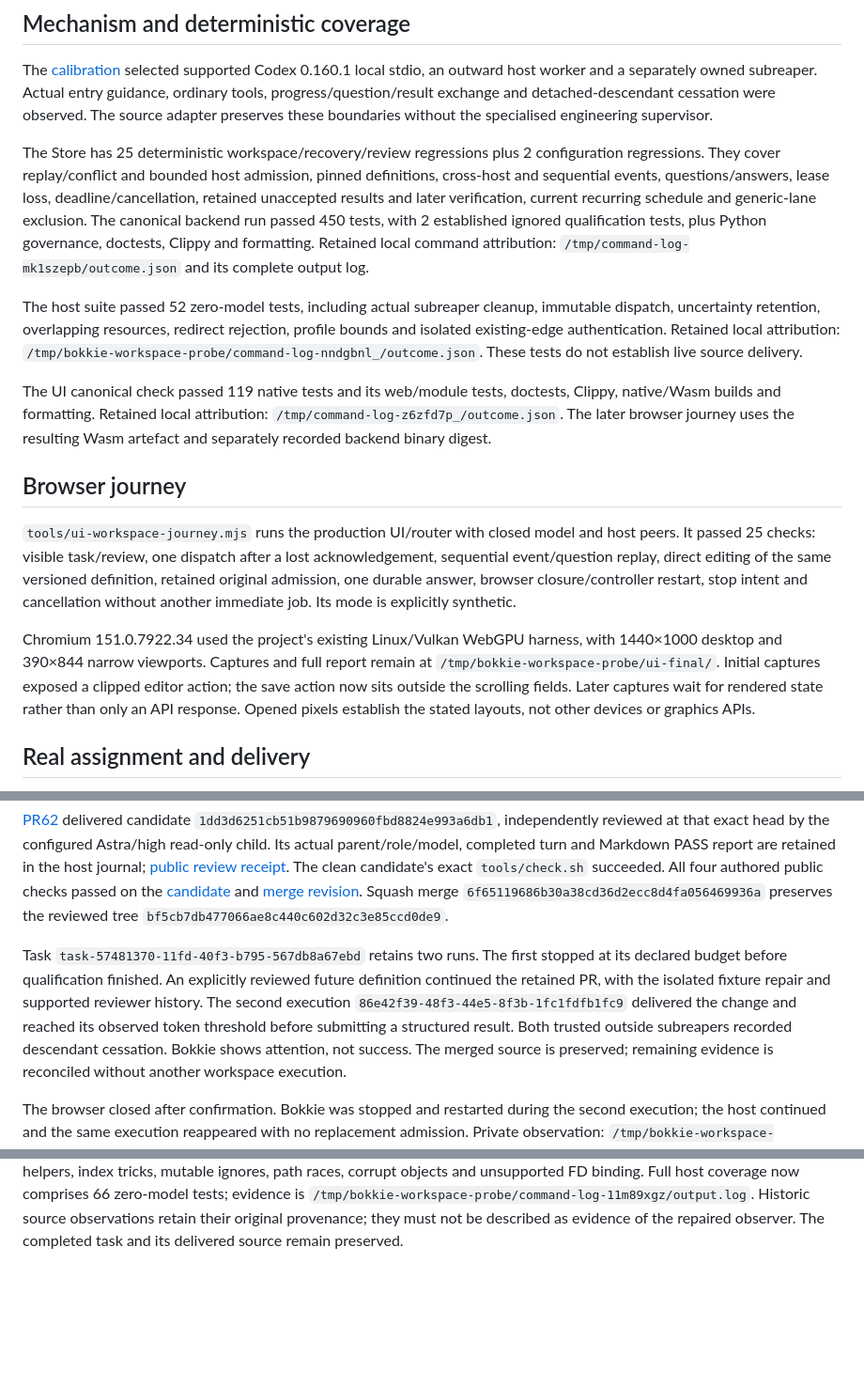
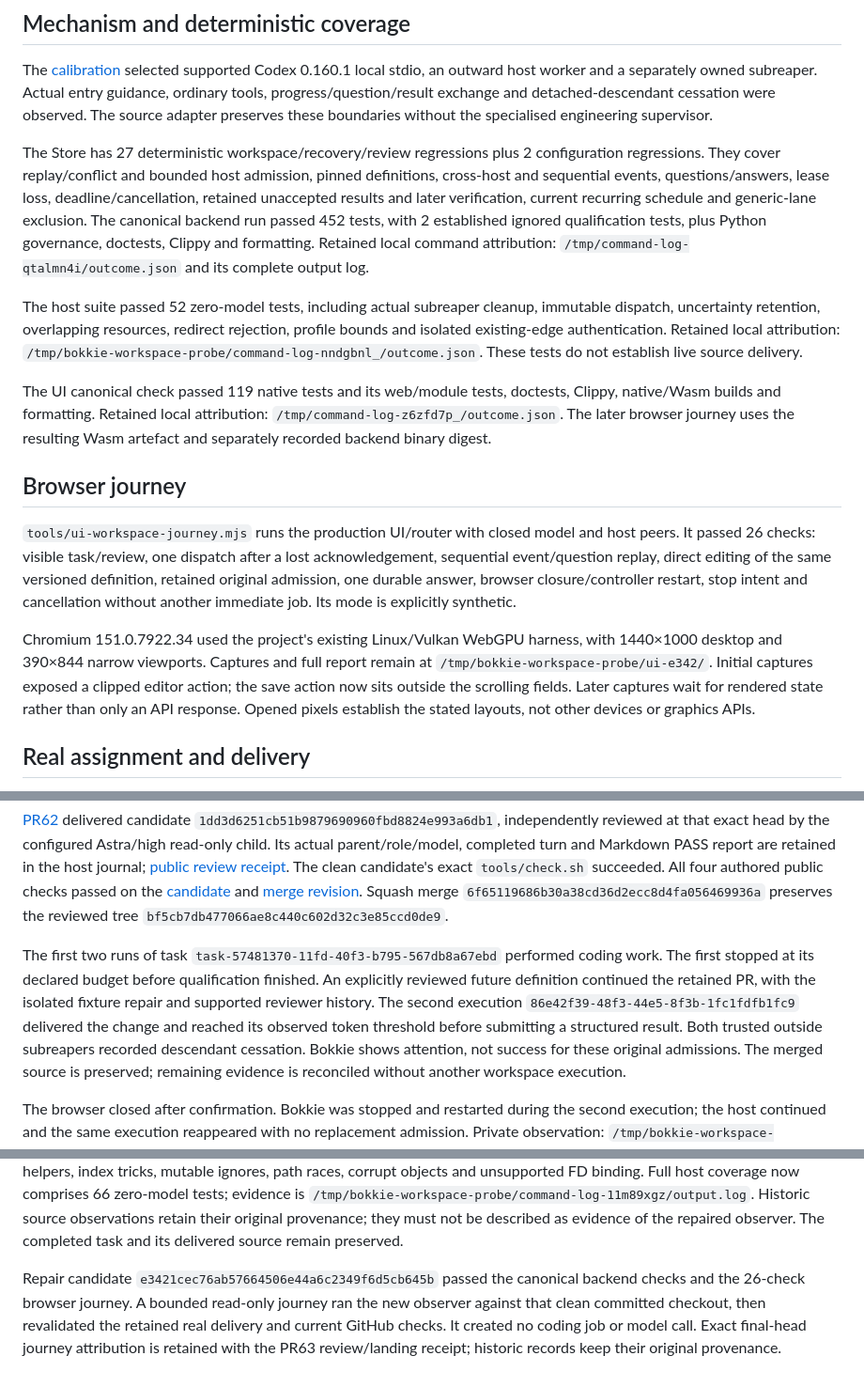
Before and after one commit to robchristie/bokkie, a Markdown page: docs/workspace-execution/qualification.md, 3 parts joined by grey strips. Shown at 94% size. Drawn GitHub-style; blank space fills up the shorter version.

Commit message:
Record repaired workspace connector qualification

```diff
--- a/docs/workspace-execution/qualification.md
+++ b/docs/workspace-execution/qualification.md
@@ -13,13 +13,13 @@ ordinary tools, progress/question/result exchange and detached-descendant
 cessation were observed. The source adapter preserves these boundaries without
 the specialised engineering supervisor.
 
-The Store has 25 deterministic workspace/recovery/review regressions plus 2
+The Store has 27 deterministic workspace/recovery/review regressions plus 2
 configuration regressions. They cover replay/conflict and bounded host admission, pinned
 definitions, cross-host and sequential events, questions/answers, lease loss, deadline/cancellation, retained unaccepted results and later verification,
 current recurring schedule and generic-lane exclusion. The canonical backend
-run passed 450 tests, with 2 established ignored qualification tests, plus Python
+run passed 452 tests, with 2 established ignored qualification tests, plus Python
 governance, doctests, Clippy and formatting. Retained local command attribution:
-`/tmp/command-log-mk1szepb/outcome.json` and its complete output log.
+`/tmp/command-log-qtalmn4i/outcome.json` and its complete output log.
 
 The host suite passed 52 zero-model tests, including actual subreaper cleanup,
 immutable dispatch, uncertainty retention, overlapping resources, redirect
@@ -35,7 +35,7 @@ resulting Wasm artefact and separately recorded backend binary digest.
 ## Browser journey
 
 `tools/ui-workspace-journey.mjs` runs the production UI/router with closed model
-and host peers. It passed 25 checks: visible task/review, one dispatch after a
+and host peers. It passed 26 checks: visible task/review, one dispatch after a
 lost acknowledgement, sequential event/question replay, direct editing of the
 same versioned definition, retained original admission, one durable answer,
 browser closure/controller restart, stop intent and cancellation without
@@ -43,7 +43,7 @@ another immediate job. Its mode is explicitly synthetic.
 
 Chromium 151.0.7922.34 used the project's existing Linux/Vulkan WebGPU harness,
 with 1440×1000 desktop and 390×844 narrow viewports. Captures and full report
-remain at `/tmp/bokkie-workspace-probe/ui-final/`. Initial captures exposed
+remain at `/tmp/bokkie-workspace-probe/ui-e342/`. Initial captures exposed
 a clipped editor action; the save action now sits outside the scrolling fields.
 Later captures wait for rendered state rather than only an API response.
 Opened pixels establish the stated layouts, not other devices or graphics APIs.
@@ -68,13 +68,13 @@ and [merge revision](https://github.com/robchristie/bokkie/actions/runs/37921283
 Squash merge `6f65119686b30a38cd36d2ecc8d4fa056469936a` preserves the reviewed tree
 `bf5cb7db477066ae8c440c602d32c3e85ccd0de9`.
 
-Task `task-57481370-11fd-40f3-b795-567db8a67ebd` retains two runs. The first
+The first two runs of task `task-57481370-11fd-40f3-b795-567db8a67ebd` performed coding work. The first
 stopped at its declared budget before qualification finished. An explicitly
 reviewed future definition continued the retained PR, with the isolated fixture
 repair and supported reviewer history. The second execution
 `86e42f39-48f3-44e5-8f3b-1fc1fdfb1fc9` delivered the change and reached its observed
 token threshold before submitting a structured result. Both trusted outside
-subreapers recorded descendant cessation. Bokkie shows attention, not success.
+subreapers recorded descendant cessation. Bokkie shows attention, not success for these original admissions.
 The merged source is preserved; remaining evidence is reconciled without another
 workspace execution.
 
@@ -142,3 +142,10 @@ FD binding. Full host coverage now comprises 66 zero-model tests; evidence is
 `/tmp/bokkie-workspace-probe/command-log-11m89xgz/output.log`. Historic source observations retain their original
 provenance; they must not be described as evidence of the repaired observer.
 The completed task and its delivered source remain preserved.
+
+Repair candidate `e3421cec76ab57664506e44a6c2349f6d5cb645b` passed the canonical
+backend checks and the 26-check browser journey. A bounded read-only journey
+ran the new observer against that clean committed checkout, then revalidated
+the retained real delivery and current GitHub checks. It created no coding job
+or model call. Exact final-head journey attribution is retained with the
+PR63 review/landing receipt; historic records keep their original provenance.
```
Also changed, not shown: 1 other file.
